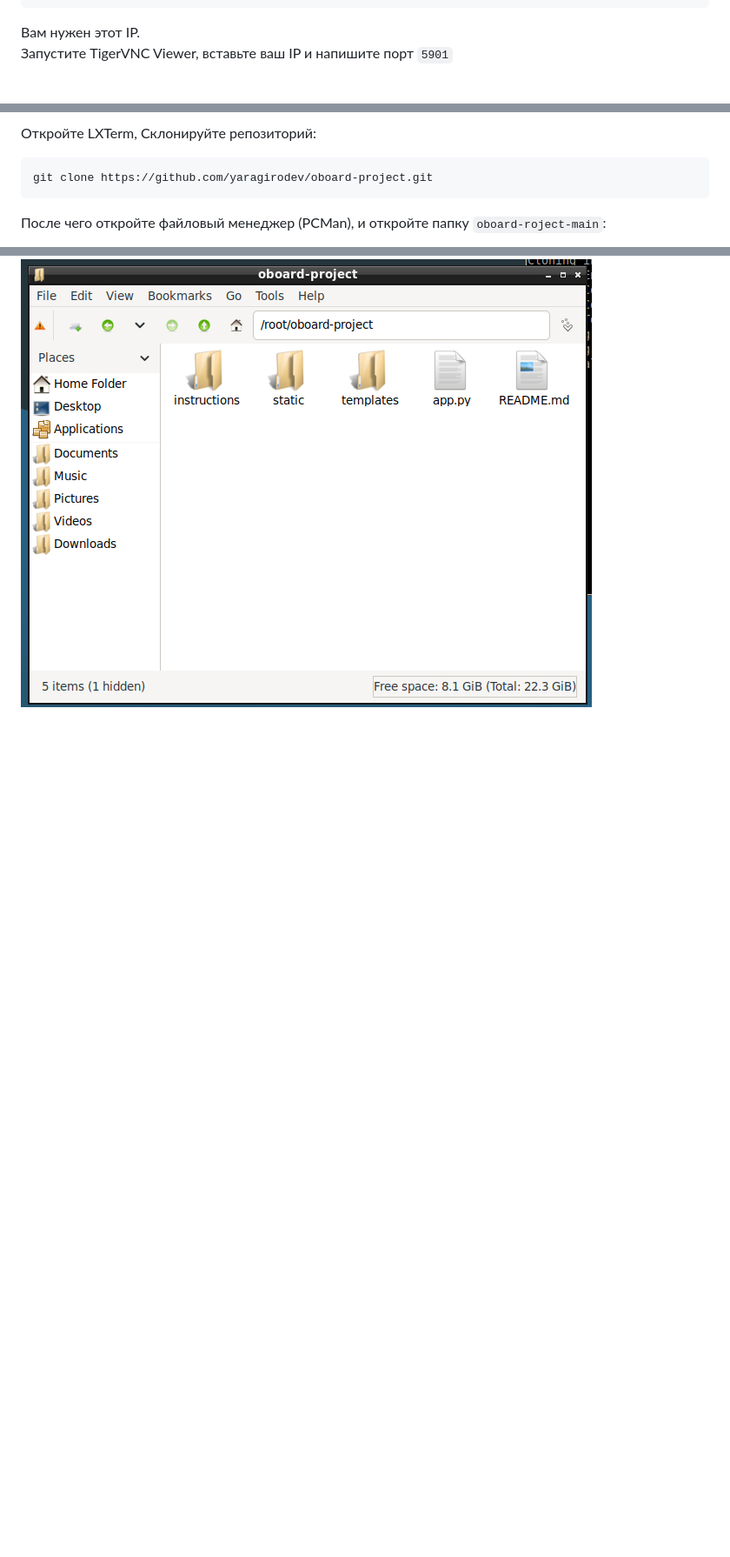
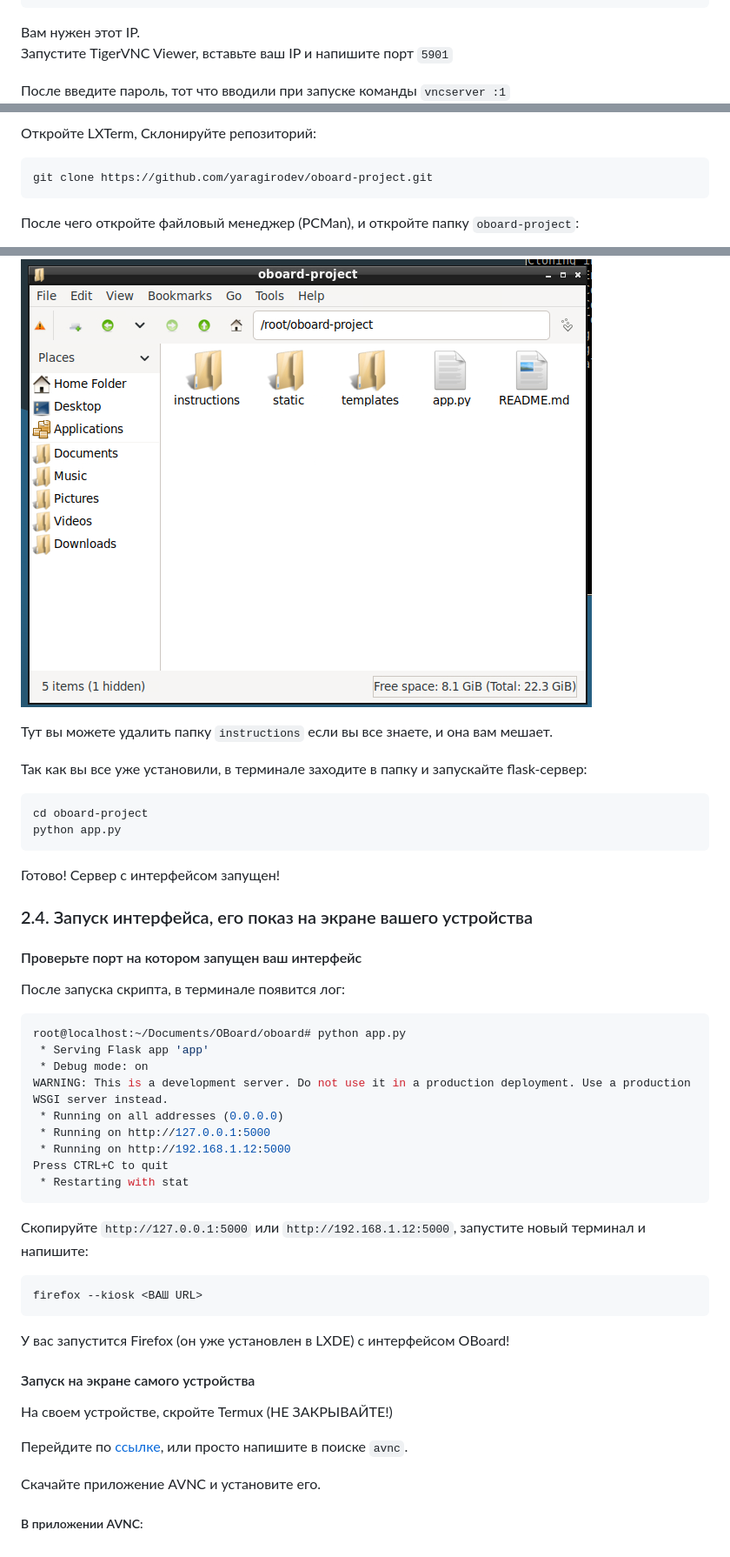
Before and after one commit to yaragirodev/oboard-project, a Markdown page: instructions/RU.md, 3 parts joined by grey strips. Shown: that part at 87% size. GitHub-like rendering; blank space fills up the shorter version.

````diff
--- a/instructions/RU.md
+++ b/instructions/RU.md
@@ -88,6 +88,8 @@ eno1: flags=<...><UP,BROADCAST,RUNNING,MULTICAST>  mtu <...>
 Вам нужен этот IP.
 <br>
 Запустите TigerVNC Viewer, вставьте ваш IP и напишите порт ``5901``
+
+После введите пароль, тот что вводили при запуске команды ``vncserver :1``
 ![viewerGUI](tigervncviewer.png)
 
 #### Если у вас **Windows**:
@@ -134,5 +136,50 @@ eno1: flags=<...><UP,BROADCAST,RUNNING,MULTICAST>  mtu <...>
 git clone https://github.com/yaragirodev/oboard-project.git
 ```
 
-После чего откройте файловый менеджер (PCMan), и откройте папку ``oboard-roject-main``:
+После чего откройте файловый менеджер (PCMan), и откройте папку ``oboard-project``:
+
 ![pcman-folder](folders.png)
+
+Тут вы можете удалить папку ``instructions`` если вы все знаете, и она вам мешает.
+
+Так как вы все уже установили, в терминале заходите в папку и запускайте flask-сервер:
+```bash
+cd oboard-project
+python app.py
+```
+
+Готово! Сервер с интерфейсом запущен!
+
+### 2.4. Запуск интерфейса, его показ на экране вашего устройства
+#### Проверьте порт на котором запущен ваш интерфейс
+После запуска скрипта, в терминале появится лог:
+
+```bash
+root@localhost:~/Documents/OBoard/oboard# python app.py
+ * Serving Flask app 'app'
+ * Debug mode: on
+WARNING: This is a development server. Do not use it in a production deployment. Use a production WSGI server instead.
+ * Running on all addresses (0.0.0.0)
+ * Running on http://127.0.0.1:5000
+ * Running on http://192.168.1.12:5000
+Press CTRL+C to quit
+ * Restarting with stat
+```
+
+Скопируйте ``http://127.0.0.1:5000`` или ``http://192.168.1.12:5000``,
+запустите новый терминал и напишите:
+
+```bash
+firefox --kiosk <ВАШ URL>
+```
+
+У вас запустится Firefox (он уже установлен в LXDE) с интерфейсом OBoard!
+
+#### Запуск на экране самого устройства
+На своем устройстве, скройте Termux (НЕ ЗАКРЫВАЙТЕ!)
+
+Перейдите по [ссылке](https://github.com/gujjwal00/avnc), или просто напишите в поиске ``avnc``.
+
+Скачайте приложение AVNC и установите его.
+
+##### В приложении AVNC:
````
